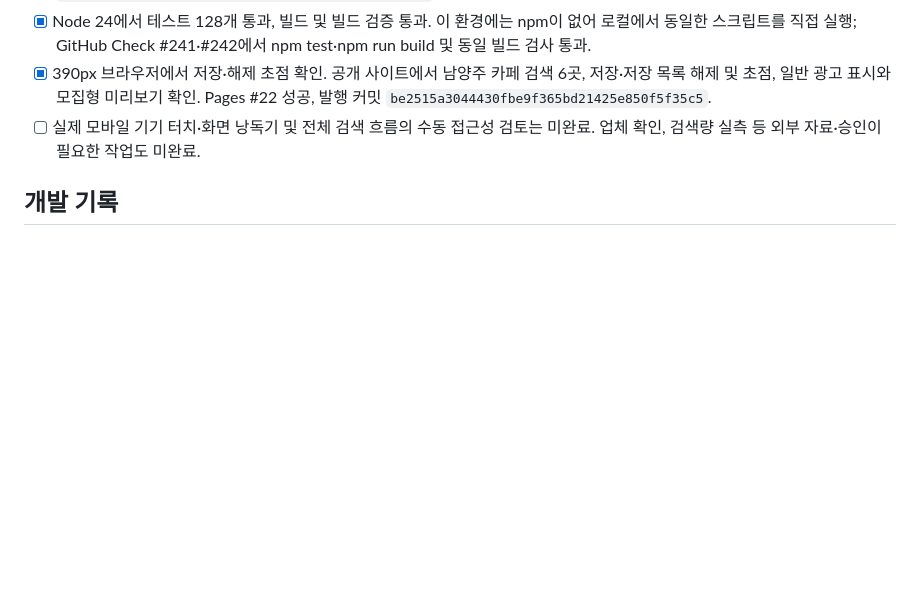
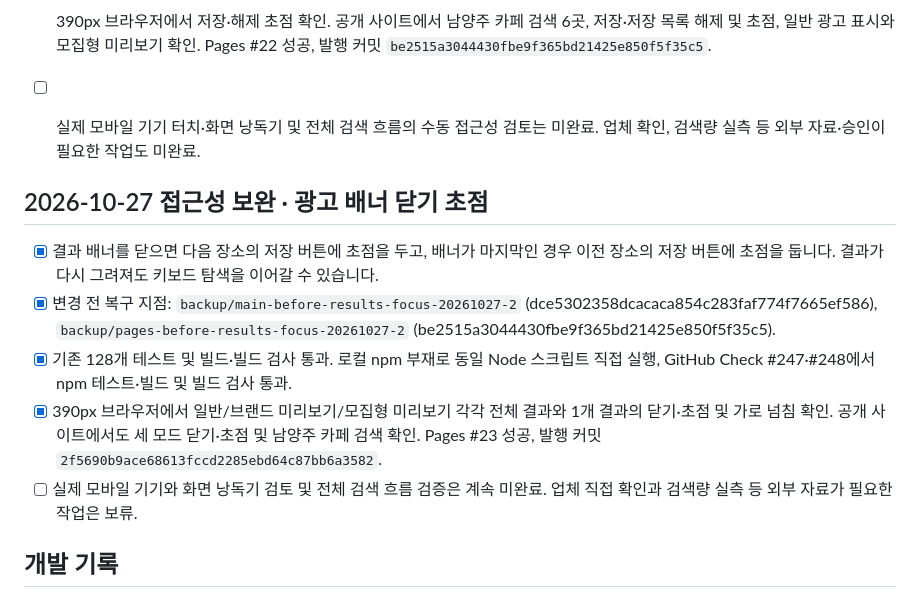
Before and after one commit to bins-hub/gatigagae, a Markdown page: docs/DEVELOPMENT_ROADMAP.md, the part around the change. Drawn GitHub-style; blank space fills up the shorter version.

Commit message:
Record banner accessibility release and verification

```diff
--- a/docs/DEVELOPMENT_ROADMAP.md
+++ b/docs/DEVELOPMENT_ROADMAP.md
@@ -173,6 +173,15 @@
 - [x] 390px 브라우저에서 저장·해제 초점 확인. 공개 사이트에서 남양주 카페 검색 6곳, 저장·저장 목록 해제 및 초점, 일반 광고 표시와 모집형 미리보기 확인. Pages #22 성공, 발행 커밋 `be2515a3044430fbe9f365bd21425e850f5f35c5`.
 - [ ] 실제 모바일 기기 터치·화면 낭독기 및 전체 검색 흐름의 수동 접근성 검토는 미완료. 업체 확인, 검색량 실측 등 외부 자료·승인이 필요한 작업도 미완료.
 
+
+## 2026-10-27 접근성 보완 · 광고 배너 닫기 초점
+
+- [x] 결과 배너를 닫으면 다음 장소의 저장 버튼에 초점을 두고, 배너가 마지막인 경우 이전 장소의 저장 버튼에 초점을 둡니다. 결과가 다시 그려져도 키보드 탐색을 이어갈 수 있습니다.
+- [x] 변경 전 복구 지점: `backup/main-before-results-focus-20261027-2` (dce5302358dcacaca854c283faf774f7665ef586), `backup/pages-before-results-focus-20261027-2` (be2515a3044430fbe9f365bd21425e850f5f35c5).
+- [x] 기존 128개 테스트 및 빌드·빌드 검사 통과. 로컬 npm 부재로 동일 Node 스크립트 직접 실행, GitHub Check #247·#248에서 npm 테스트·빌드 및 빌드 검사 통과.
+- [x] 390px 브라우저에서 일반/브랜드 미리보기/모집형 미리보기 각각 전체 결과와 1개 결과의 닫기·초점 및 가로 넘침 확인. 공개 사이트에서도 세 모드 닫기·초점 및 남양주 카페 검색 확인. Pages #23 성공, 발행 커밋 `2f5690b9ace68613fccd2285ebd64c87bb6a3582`.
+- [ ] 실제 모바일 기기와 화면 낭독기 검토 및 전체 검색 흐름 검증은 계속 미완료. 업체 직접 확인과 검색량 실측 등 외부 자료가 필요한 작업은 보류.
+
 ## 개발 기록
 - 2026-10-27: v0.12.2 MOULY·아이펫스맘 광고 테스트 배너를 브랜드별 컬러 그래픽으로 개선. 일반 방문 비노출 상태 유지. 배포 검사 대기.
 - 2026-10-27: v0.12.1 두 브랜드 노출을 검색 카드 아래에만 테스트하는 프리뷰. 정식 공개·클릭 추적·외부몰 연결은 하지 않음. GitHub Check #217 및 Pages 배포 #17 성공. 릴리스 `e68e0101716aab1f58733afdf2dd037c49fc9e61`. `?bannerPreview=1`에서만 표시되는 분기·4번째 검색 카드 뒤 배치·닫기 기능을 자동 테스트로 검증. 공개 주소는 v0.12.1, 일반 진입에는 배너가 표시되지 않도록 구현됨. 기존 기능 유지.
```
